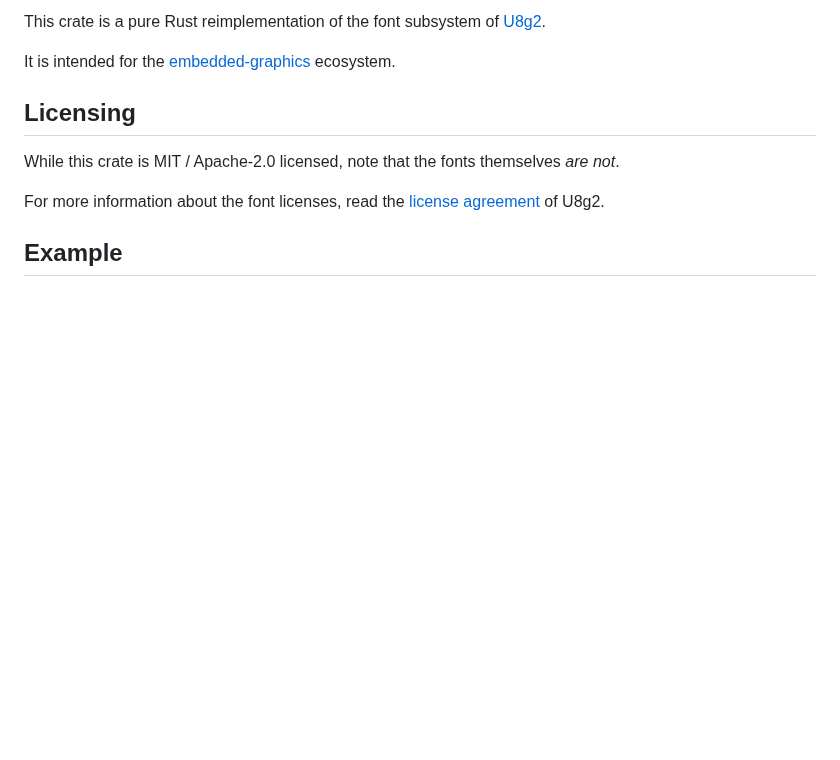
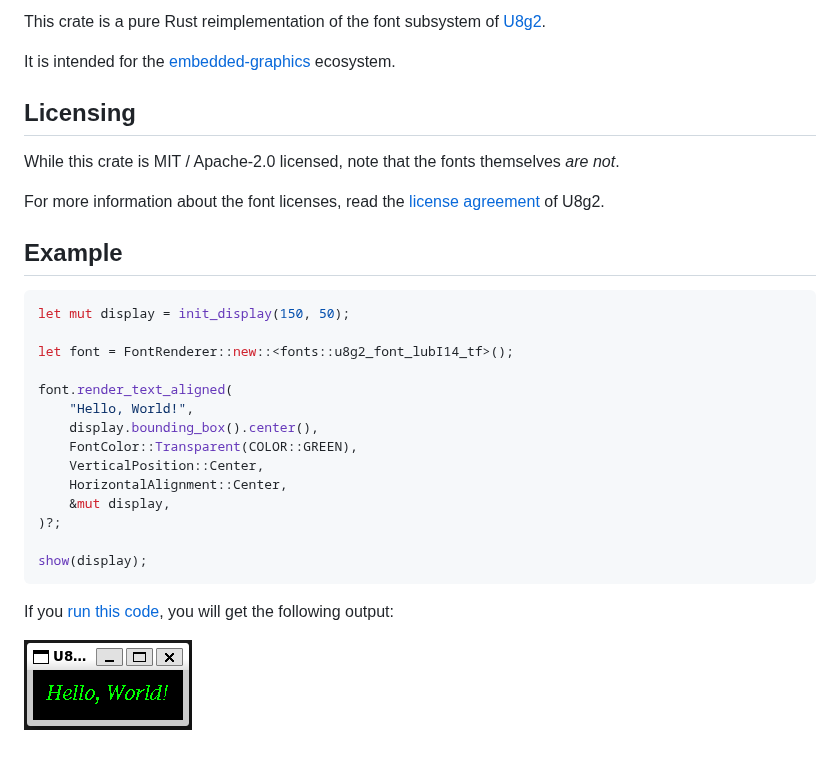
Before and after one commit to Finomnis/u8g2-fonts, a Markdown page: README.md, the part around the change. Rendered like a GitHub page; pictures changed too: examples/readme_example.png (added); blank space fills up the shorter version.

Commit message:
More readme work

````diff
--- a/README.md
+++ b/README.md
@@ -22,3 +22,24 @@ For more information about the font licenses, read the [license agreement](https
 
 
 ## Example
+
+```rust
+let mut display = init_display(150, 50);
+
+let font = FontRenderer::new::<fonts::u8g2_font_lubI14_tf>();
+
+font.render_text_aligned(
+    "Hello, World!",
+    display.bounding_box().center(),
+    FontColor::Transparent(COLOR::GREEN),
+    VerticalPosition::Center,
+    HorizontalAlignment::Center,
+    &mut display,
+)?;
+
+show(display);
+```
+
+If you [run this code](examples/simulator/src/bin/readme_example.rs), you will get the following output:
+
+![Hello World text rendered by this crate](examples/readme_example.png?raw=true)
````
